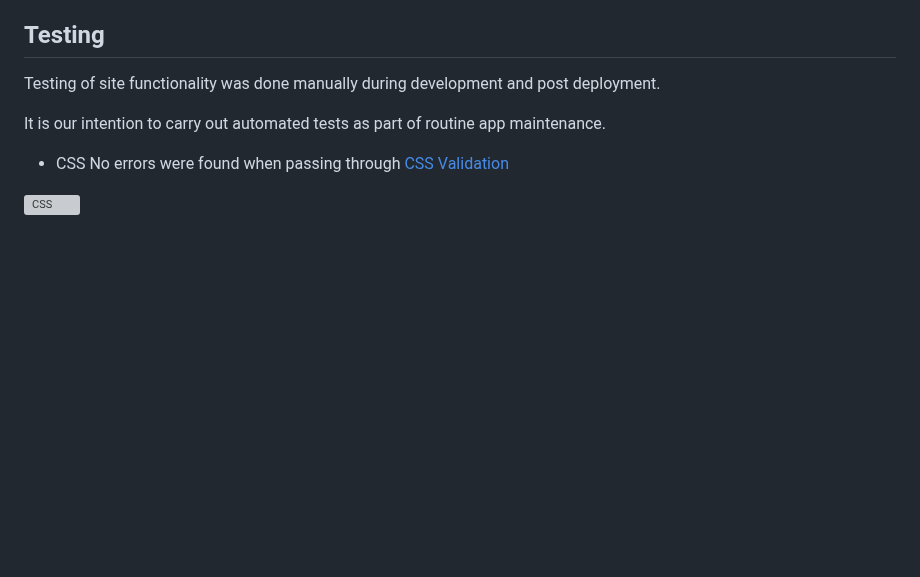
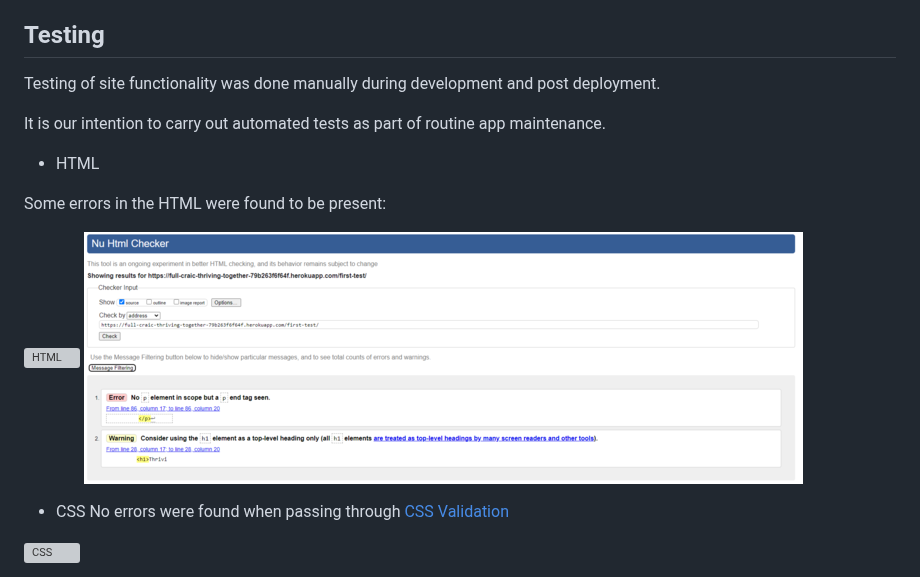
Before and after one commit to Libbu/Full-Craic, a Markdown page: README.md, the part around the change. Drawn GitHub-style; blank space fills up the shorter version; grey boxes are pictures that could not be loaded.

Commit message:
readme updates images

```diff
--- a/README.md
+++ b/README.md
@@ -213,6 +213,13 @@ Testing of site functionality was done manually during development and post depl
 
 It is our intention to carry out automated tests as part of routine app maintenance.
 
+- HTML
+
+Some errors in the HTML were found to be present:
+
+![HTML](https://github.com/Libbu/Full-Craic/blob/main/media/htmlerros.png)
+![HTML](https://github.com/Libbu/Full-Craic/blob/main/media/htmlerrors2.png)
+
 - CSS
 No errors were found when passing through [CSS Validation](https://jigsaw.w3.org/css-validator/)
 
```
